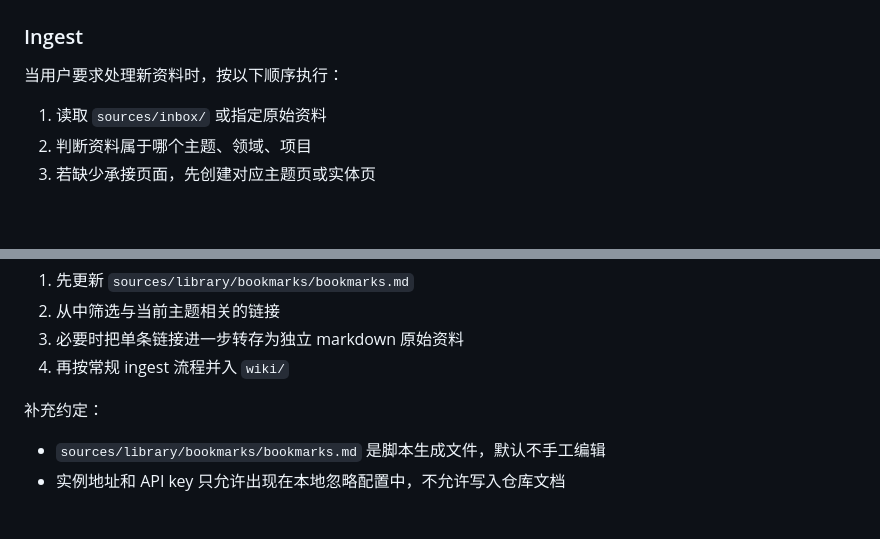
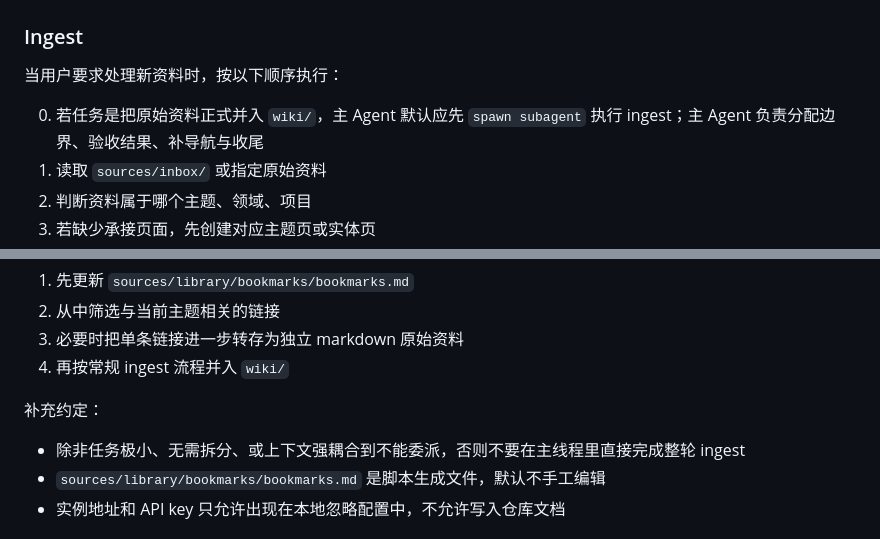
Before and after one commit to yzlnew/wiki, a Markdown page: AGENTS.md, 2 parts joined by grey strips. Drawn GitHub-style; blank space fills up the shorter version.

```diff
--- a/AGENTS.md
+++ b/AGENTS.md
@@ -119,6 +119,7 @@ updated: 2026-04-07
 
 当用户要求处理新资料时，按以下顺序执行：
 
+0. 若任务是把原始资料正式并入 `wiki/`，主 Agent 默认应先 `spawn subagent` 执行 ingest；主 Agent 负责分配边界、验收结果、补导航与收尾
 1. 读取 `sources/inbox/` 或指定原始资料
 2. 判断资料属于哪个主题、领域、项目
 3. 若缺少承接页面，先创建对应主题页或实体页
@@ -138,6 +139,7 @@ updated: 2026-04-07
 
 补充约定：
 
+- 除非任务极小、无需拆分、或上下文强耦合到不能委派，否则不要在主线程里直接完成整轮 ingest
 - `sources/library/bookmarks/bookmarks.md` 是脚本生成文件，默认不手工编辑
 - 实例地址和 API key 只允许出现在本地忽略配置中，不允许写入仓库文档
 
```
Also changed, not shown: README.md (+2 -0 lines).
